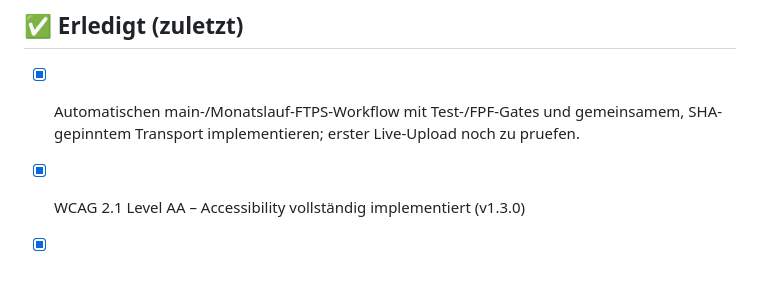
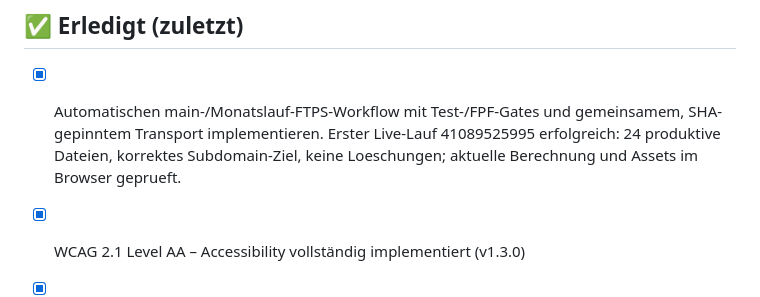
Before and after one commit to ckvfox/energyplanning, a Markdown page: TODO.md, the part around the change. Rendered like a GitHub page; blank space fills up the shorter version.

```diff
--- a/TODO.md
+++ b/TODO.md
@@ -37,7 +37,7 @@ Offene Aufgaben nach Priorität. Abgeschlossene Punkte in CHANGELOG.md dokumenti
 
 ## ✅ Erledigt (zuletzt)
 
-- [x] Automatischen main-/Monatslauf-FTPS-Workflow mit Test-/FPF-Gates und gemeinsamem, SHA-gepinntem Transport implementieren; erster Live-Upload noch zu pruefen.
+- [x] Automatischen main-/Monatslauf-FTPS-Workflow mit Test-/FPF-Gates und gemeinsamem, SHA-gepinntem Transport implementieren. Erster Live-Lauf 41089525995 erfolgreich: 24 produktive Dateien, korrektes Subdomain-Ziel, keine Loeschungen; aktuelle Berechnung und Assets im Browser geprueft.
 
 - [x] WCAG 2.1 Level AA – Accessibility vollständig implementiert (v1.3.0)
 - [x] robots.txt, sitemap.xml, .well-known/security.txt angelegt
```
Also changed, not shown: docs/DEPLOYMENT.md (+10 -0 lines).
